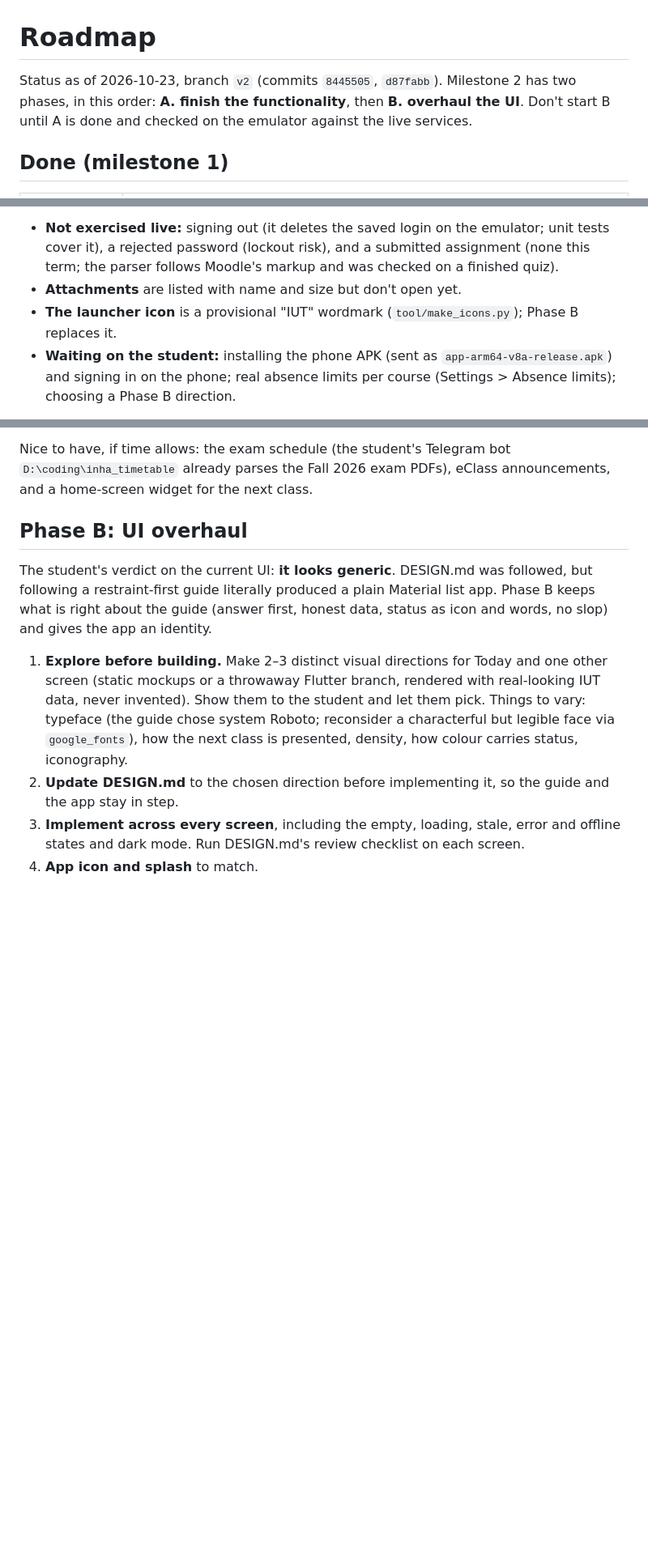
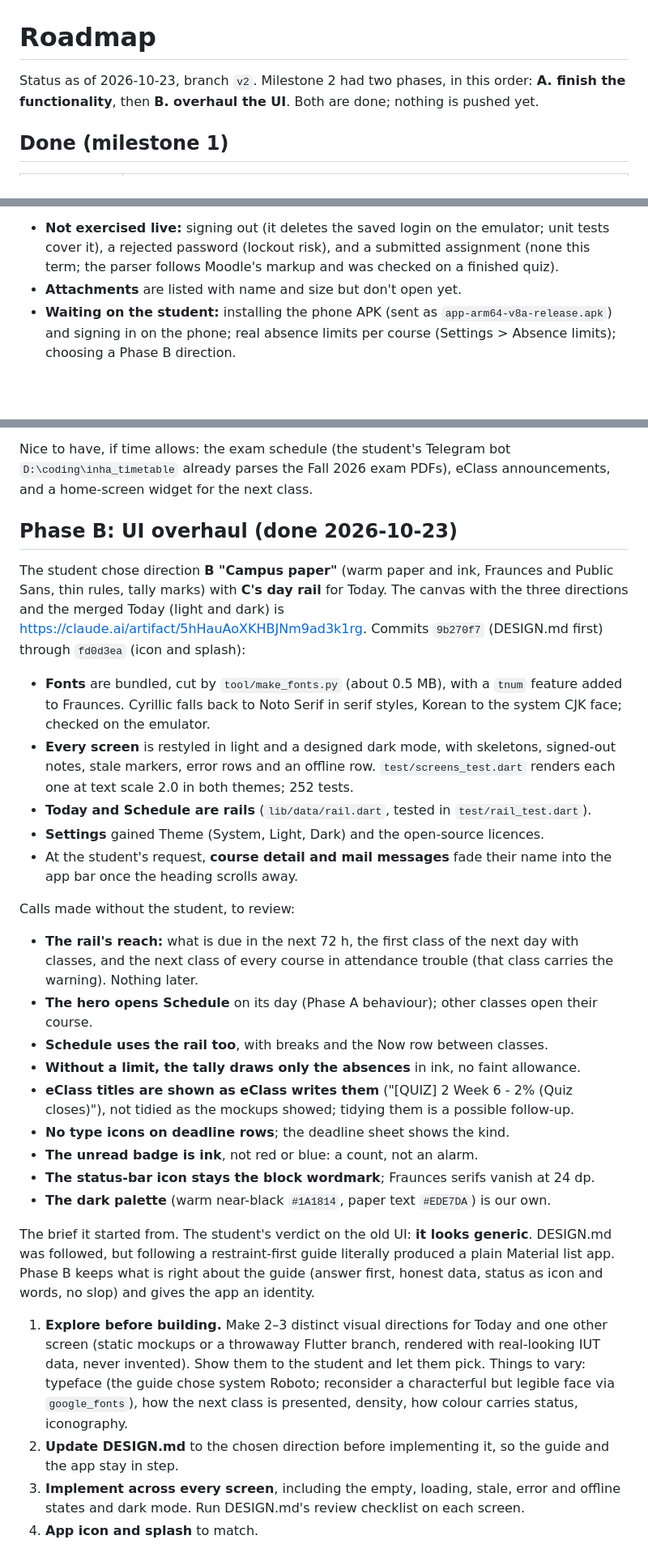
Before and after one commit to kamol1dn/inha_app, a Markdown page: docs/ROADMAP.md, 3 parts joined by grey strips. Shown at 81% size. Rendered like a GitHub page; blank space fills up the shorter version.

Commit message:
README and ROADMAP: Phase B done
README says the fonts are bundled and lists lib/ui, assets/fonts and
tool. ROADMAP records what Phase B shipped, where the canvas is, and the
calls made without the student: the rail's reach, the hero opening
Schedule, Schedule as a rail, the tally without a limit, eClass titles
left as written, no type icons on rows, the ink badge, the status-bar
icon, and the dark palette.

```diff
--- a/docs/ROADMAP.md
+++ b/docs/ROADMAP.md
@@ -1,8 +1,8 @@
 # Roadmap
 
-Status as of 2026-10-23, branch `v2` (commits `8445505`, `d87fabb`). Milestone 2 has
-two phases, in this order: **A. finish the functionality**, then **B. overhaul the UI**.
-Don't start B until A is done and checked on the emulator against the live services.
+Status as of 2026-10-23, branch `v2`. Milestone 2 had two phases, in this order:
+**A. finish the functionality**, then **B. overhaul the UI**. Both are done; nothing is
+pushed yet.
 
 ## Done (milestone 1)
 
@@ -32,8 +32,6 @@ release build). What is left from it:
   tests cover it), a rejected password (lockout risk), and a submitted assignment (none
   this term; the parser follows Moodle's markup and was checked on a finished quiz).
 - **Attachments** are listed with name and size but don't open yet.
-- **The launcher icon** is a provisional "IUT" wordmark (`tool/make_icons.py`); Phase B
-  replaces it.
 - **Waiting on the student:** installing the phone APK (sent as
   `app-arm64-v8a-release.apk`) and signing in on the phone; real absence limits per course
   (Settings > Absence limits); choosing a Phase B direction.
@@ -102,10 +100,43 @@ Nice to have, if time allows: the exam schedule (the student's Telegram bot
 `D:\coding\inha_timetable` already parses the Fall 2026 exam PDFs), eClass announcements,
 and a home-screen widget for the next class.
 
-## Phase B: UI overhaul
+## Phase B: UI overhaul (done 2026-10-23)
 
-The student's verdict on the current UI: **it looks generic**. DESIGN.md was followed, but
-following a restraint-first guide literally produced a plain Material list app. Phase B
+The student chose direction **B "Campus paper"** (warm paper and ink, Fraunces and Public
+Sans, thin rules, tally marks) with **C's day rail** for Today. The canvas with the three
+directions and the merged Today (light and dark) is
+https://claude.ai/artifact/5hHauAoXKHBJNm9ad3k1rg. Commits `9b270f7` (DESIGN.md first)
+through `fd0d3ea` (icon and splash):
+
+- **Fonts** are bundled, cut by `tool/make_fonts.py` (about 0.5 MB), with a `tnum`
+  feature added to Fraunces. Cyrillic falls back to Noto Serif in serif styles, Korean
+  to the system CJK face; checked on the emulator.
+- **Every screen** is restyled in light and a designed dark mode, with skeletons,
+  signed-out notes, stale markers, error rows and an offline row.
+  `test/screens_test.dart` renders each one at text scale 2.0 in both themes; 252 tests.
+- **Today and Schedule are rails** (`lib/data/rail.dart`, tested in `test/rail_test.dart`).
+- **Settings** gained Theme (System, Light, Dark) and the open-source licences.
+- At the student's request, **course detail and mail messages** fade their name into the
+  app bar once the heading scrolls away.
+
+Calls made without the student, to review:
+
+- **The rail's reach:** what is due in the next 72 h, the first class of the next day
+  with classes, and the next class of every course in attendance trouble (that class
+  carries the warning). Nothing later.
+- **The hero opens Schedule** on its day (Phase A behaviour); other classes open their course.
+- **Schedule uses the rail too**, with breaks and the Now row between classes.
+- **Without a limit, the tally draws only the absences** in ink, no faint allowance.
+- **eClass titles are shown as eClass writes them** ("[QUIZ] 2 Week 6 - 2% (Quiz
+  closes)"), not tidied as the mockups showed; tidying them is a possible follow-up.
+- **No type icons on deadline rows**; the deadline sheet shows the kind.
+- **The unread badge is ink**, not red or blue: a count, not an alarm.
+- **The status-bar icon stays the block wordmark**; Fraunces serifs vanish at 24 dp.
+- **The dark palette** (warm near-black `#1A1814`, paper text `#EDE7DA`) is our own.
+
+The brief it started from. The student's verdict on the old UI: **it looks generic**.
+DESIGN.md was followed, but following a restraint-first guide literally produced a plain
+Material list app. Phase B
 keeps what is right about the guide (answer first, honest data, status as icon and words, no
 slop) and gives the app an identity.
 
```
Also changed, not shown: README.md (+6 -0 lines).
